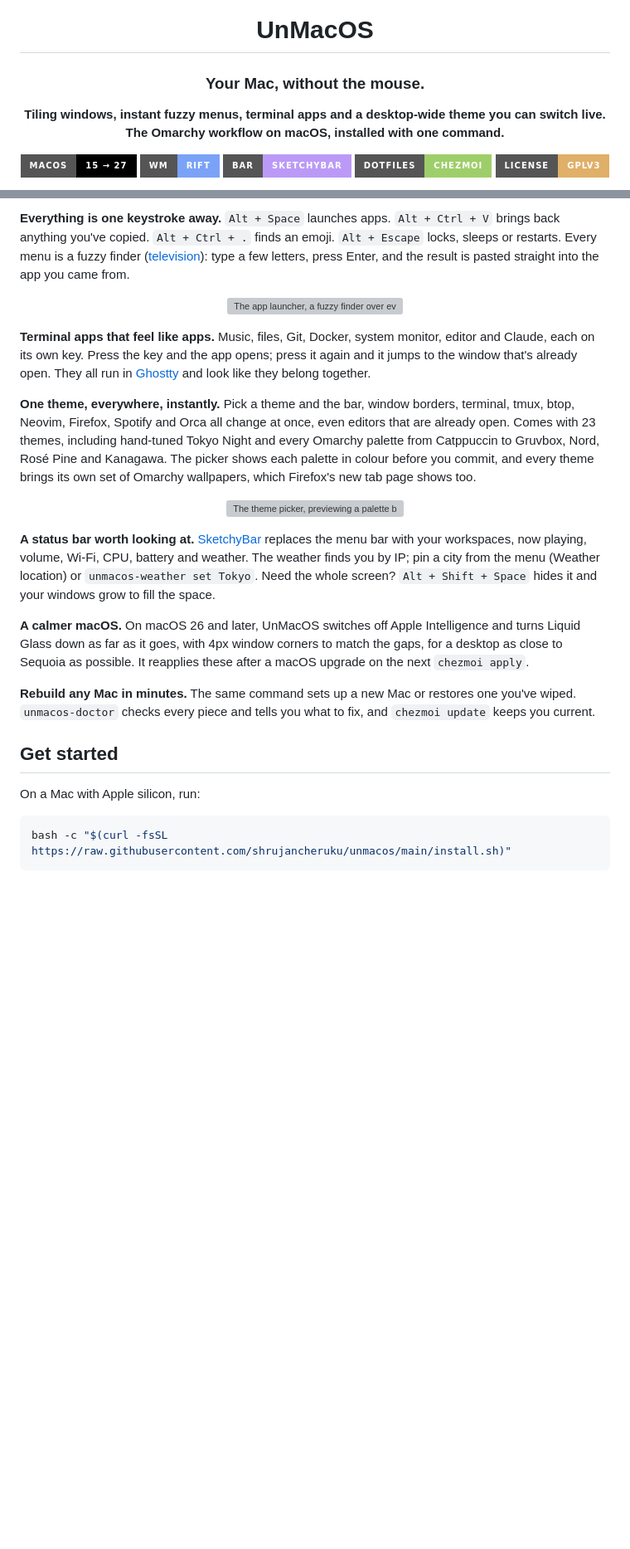
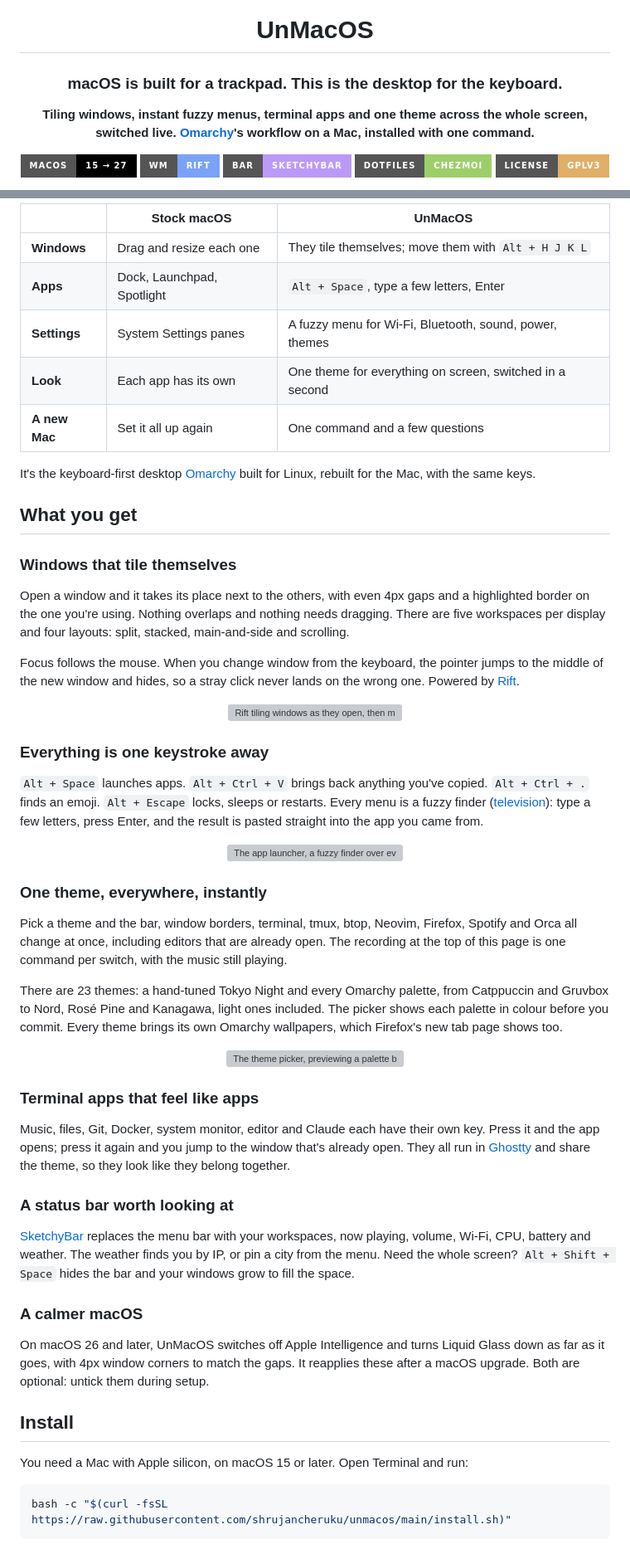
Before and after one commit to shrujancheruku/unmacos, a Markdown page: README.md, 2 parts joined by grey strips. Shown at 83% size. Drawn GitHub-style; badges without logos; blank space fills up the shorter version; grey boxes are pictures that could not be loaded.

````diff
--- a/README.md
+++ b/README.md
@@ -2,9 +2,9 @@
 
 # UnMacOS
 
-### Your Mac, without the mouse.
+### macOS is built for a trackpad. This is the desktop for the keyboard.
 
-**Tiling windows, instant fuzzy menus, terminal apps and a desktop-wide theme you can switch live. The Omarchy workflow on macOS, installed with one command.**
+**Tiling windows, instant fuzzy menus, terminal apps and one theme across the whole screen, switched live. [Omarchy](https://omarchy.org)'s workflow on a Mac, installed with one command.**
 
 [![macOS](https://img.shields.io/badge/macOS-15%20→%2027-000000?style=for-the-badge&logo=apple)](https://www.apple.com/macos/)
 [![Rift](https://img.shields.io/badge/WM-Rift-7aa2f7?style=for-the-badge)](https://github.com/acsandmann/rift)
@@ -37,39 +33,73 @@ to the middle of the new window and hides, so a stray click never lands on the w
 
-**Everything is one keystroke away.** `Alt + Space` launches apps. `Alt + Ctrl + V` brings back
-anything you've copied. `Alt + Ctrl + .` finds an emoji. `Alt + Escape` locks, sleeps or restarts.
-Every menu is a fuzzy finder ([television](https://github.com/alexpasmantier/television)): type a
-few letters, press Enter, and the result is pasted straight into the app you came from.
+| | Stock macOS | UnMacOS |
+|---|---|---|
+| **Windows** | Drag and resize each one | They tile themselves; move them with `Alt + H J K L` |
+| **Apps** | Dock, Launchpad, Spotlight | `Alt + Space`, type a few letters, Enter |
+| **Settings** | System Settings panes | A fuzzy menu for Wi-Fi, Bluetooth, sound, power, themes |
+| **Look** | Each app has its own | One theme for everything on screen, switched in a second |
+| **A new Mac** | Set it all up again | One command and a few questions |
+
+It's the keyboard-first desktop [Omarchy](https://omarchy.org) built for Linux, rebuilt for the
+Mac, with the same keys.
+
+## What you get
+
+### Windows that tile themselves
+
+Open a window and it takes its place next to the others, with even 4px gaps and a highlighted
+border on the one you're using. Nothing overlaps and nothing needs dragging. There are five
+workspaces per display and four layouts: split, stacked, main-and-side and scrolling.
+
+Focus follows the mouse. When you change window from the keyboard, the pointer jumps to the middle
+of the new window and hides, so a stray click never lands on the wrong one. Powered by
+[Rift](https://github.com/acsandmann/rift).
+
+<p align="center"><img src="docs/tiling.gif" alt="Rift tiling windows as they open, then moving and resizing them from the keyboard" width="100%"></p>
+
+### Everything is one keystroke away
+
+`Alt + Space` launches apps. `Alt + Ctrl + V` brings back anything you've copied.
+`Alt + Ctrl + .` finds an emoji. `Alt + Escape` locks, sleeps or restarts. Every menu is a fuzzy
+finder ([television](https://github.com/alexpasmantier/television)): type a few letters, press
+Enter, and the result is pasted straight into the app you came from.
 
 <p align="center"><img src="docs/menu-apps.png" alt="The app launcher, a fuzzy finder over every installed app" width="100%"></p>
 
-**Terminal apps that feel like apps.** Music, files, Git, Docker, system monitor, editor and
-Claude, each on its own key. Press the key and the app opens; press it again and it jumps to the
-window that's already open. They all run in [Ghostty](https://ghostty.org) and look like they
-belong together.
+### One theme, everywhere, instantly
 
-**One theme, everywhere, instantly.** Pick a theme and the bar, window borders, terminal, tmux, btop,
-Neovim, Firefox, Spotify and Orca all change at once, even editors that are already open. Comes with 23 themes, including
-hand-tuned Tokyo Night and every Omarchy palette from Catppuccin to Gruvbox, Nord, Rosé Pine and
-Kanagawa. The picker shows each palette in colour before you commit, and every theme brings its
-own set of Omarchy wallpapers, which Firefox's new tab page shows too.
+Pick a theme and the bar, window borders, terminal, tmux, btop, Neovim, Firefox, Spotify and Orca
+all change at once, including editors that are already open. The recording at the top of this page
+is one command per switch, with the music still playing.
+
+There are 23 themes: a hand-tuned Tokyo Night and every Omarchy palette, from Catppuccin and
+Gruvbox to Nord, Rosé Pine and Kanagawa, light ones included. The picker shows each palette in
+colour before you commit. Every theme brings its own Omarchy wallpapers, which Firefox's new tab
+page shows too.
 
 <p align="center"><img src="docs/menu-theme.png" alt="The theme picker, previewing a palette before applying it" width="100%"></p>
 
-**A status bar worth looking at.** [SketchyBar](https://github.com/FelixKratz/SketchyBar) replaces
-the menu bar with your workspaces, now playing, volume, Wi-Fi, CPU, battery and weather. The weather
-finds you by IP; pin a city from the menu (Weather location) or `unmacos-weather set Tokyo`. Need the
-whole screen? `Alt + Shift + Space` hides it and your windows grow to fill the space.
+### Terminal apps that feel like apps
 
-**A calmer macOS.** On macOS 26 and later, UnMacOS switches off Apple Intelligence and turns Liquid
-Glass down as far as it goes, with 4px window corners to match the gaps, for a desktop as close to
-Sequoia as possible. It reapplies these after a macOS upgrade on the next `chezmoi apply`.
+Music, files, Git, Docker, system monitor, editor and Claude each have their own key. Press it and
+the app opens; press it again and you jump to the window that's already open. They all run in
+[Ghostty](https://ghostty.org) and share the theme, so they look like they belong together.
 
-**Rebuild any Mac in minutes.** The same command sets up a new Mac or restores one you've wiped.
-`unmacos-doctor` checks every piece and tells you what to fix, and `chezmoi update` keeps you current.
+### A status bar worth looking at
 
-## Get started
+[SketchyBar](https://github.com/FelixKratz/SketchyBar) replaces the menu bar with your workspaces,
+now playing, volume, Wi-Fi, CPU, battery and weather. The weather finds you by IP, or pin a city
+from the menu. Need the whole screen? `Alt + Shift + Space` hides the bar and your windows grow to
+fill the space.
 
-On a Mac with Apple silicon, run:
+### A calmer macOS
+
+On macOS 26 and later, UnMacOS switches off Apple Intelligence and turns Liquid Glass down as far
+as it goes, with 4px window corners to match the gaps. It reapplies these after a macOS upgrade.
+Both are optional: untick them during setup.
+
+## Install
+
+You need a Mac with Apple silicon, on macOS 15 or later. Open Terminal and run:
 
 ```sh
 bash -c "$(curl -fsSL https://raw.githubusercontent.com/shrujancheruku/unmacos/main/install.sh)"
````
Also changed, not shown: other parts of README.md (+149 -76 lines), docs/setup.gif (added), 5 other files.
